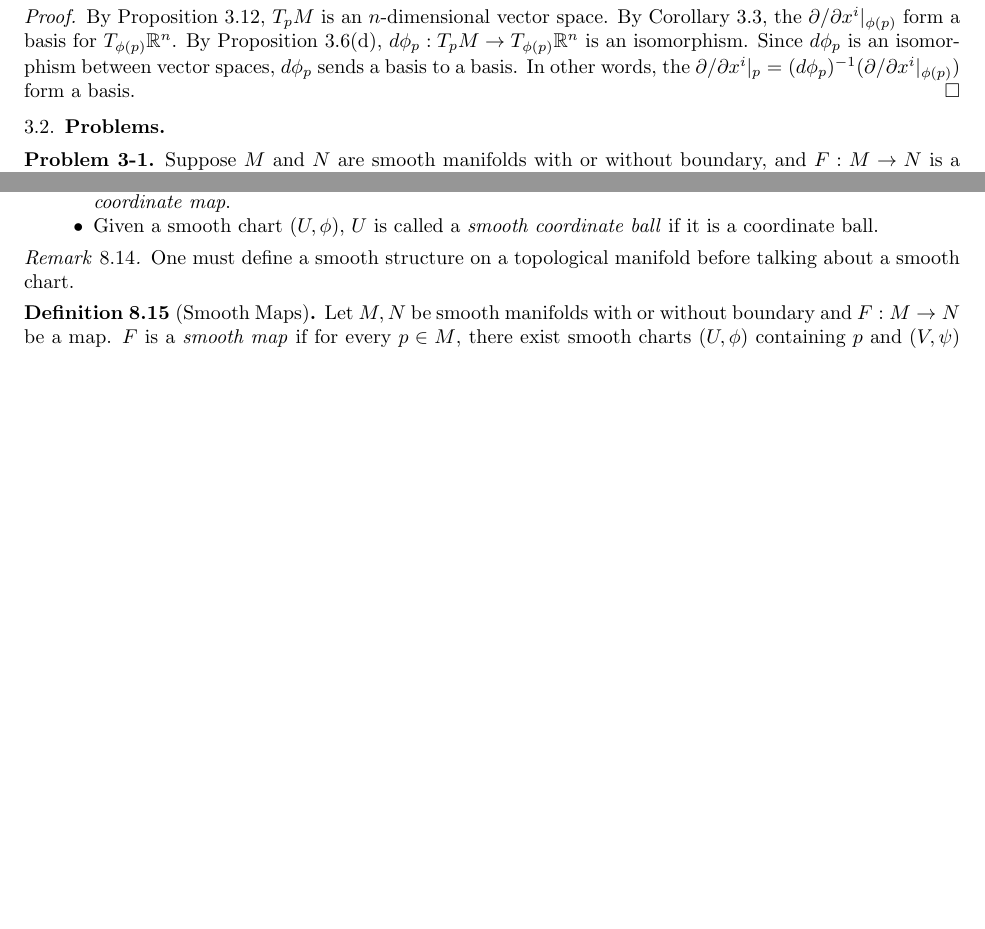
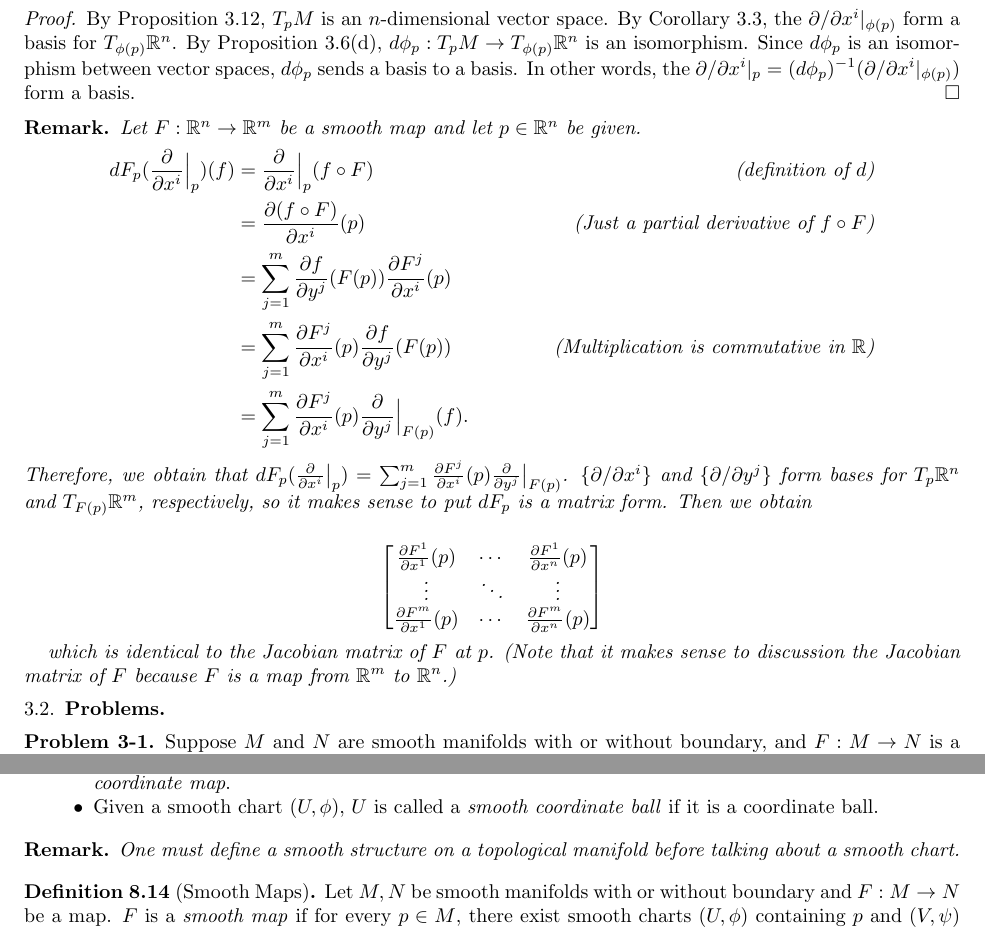
Before and after one commit to hidenori-shinohara/smooth_manifolds, a LaTeX paper (introduction_to_smooth_manifolds_notes.tex, which reads chapter3.tex): two parts of pages 14 and 19 of 20, joined at a grey line, cut so that both start at the same text, the shorter picture padded with empty space. Compiled offline with pdfLaTeX.

Commit message:
Add some remark

```diff
--- a/chapter3.tex
+++ b/chapter3.tex
@@ -169,6 +169,32 @@
   In other words, the $\partial / \partial x^i \vert_p = (d\phi_p)^{-1}(\partial / \partial x^i \vert_{\phi(p)})$ form a basis.
 \end{proof}
 
+\begin{rem}
+  Let $F: \mathbb{R}^n \rightarrow \mathbb{R}^m$ be a smooth map and let $p \in \mathbb{R}^n$ be given.
+  \begin{align*}
+    dF_p(\frac{\partial}{\partial x^i}\Big\vert_p)(f)
+      &= \frac{\partial}{\partial x^i}\Big\vert_p(f \circ F) & \text{(definition of $d$)} \\
+      &= \frac{\partial (f \circ F)}{\partial x^i}(p) & \text{(Just a partial derivative of $f \circ F$)} \\
+      &= \sum_{j=1}^{m} \frac{\partial f}{\partial y^j}(F(p))\frac{\partial F^j}{\partial x^i}(p) \\
+      &= \sum_{j=1}^{m} \frac{\partial F^j}{\partial x^i}(p)\frac{\partial f}{\partial y^j}(F(p)) & \text{(Multiplication is commutative in $\mathbb{R}$)} \\
+      &= \sum_{j=1}^{m} \frac{\partial F^j}{\partial x^i}(p)\frac{\partial}{\partial y^j}\Big\vert_{F(p)}(f).
+  \end{align*}
+  Therefore, we obtain that $dF_p(\frac{\partial}{\partial x^i}\big\vert_p) = \sum_{j=1}^{m} \frac{\partial F^j}{\partial x^i}(p)\frac{\partial}{\partial y^j}\big\vert_{F(p)}$.
+  $\{ \partial / \partial x^i \}$ and $\{ \partial / \partial y^j \}$ form bases for $T_p\mathbb{R}^n$ and $T_{F(p)}\mathbb{R}^m$, respectively, so it makes sense to put $dF_p$ is a matrix form.
+  Then we obtain
+
+  \begin{align*}
+    \begin{bmatrix}
+      \frac{\partial F^1}{\partial x^1}(p) & \cdots & \frac{\partial F^1}{\partial x^n}(p) \\
+      \vdots & \ddots & \vdots \\
+      \frac{\partial F^m}{\partial x^1}(p) & \cdots & \frac{\partial F^m}{\partial x^n}(p)
+    \end{bmatrix}
+  \end{align*}
+
+  which is identical to the Jacobian matrix of $F$ at $p$.
+  (Note that it makes sense to discussion the Jacobian matrix of $F$ because $F$ is a map from $\mathbb{R}^m$ to $\mathbb{R}^n$.)
+\end{rem}
+
 \subsection{Problems}
 
 \begin{customprob}{3-1}
--- a/introduction_to_smooth_manifolds_notes.tex
+++ b/introduction_to_smooth_manifolds_notes.tex
@@ -49,8 +49,8 @@
   {\renewcommand\theinnercustomthm{#1}\innercustomthm}
   {\endinnercustomthm}
 
-\theoremstyle{remark}
-\newtheorem{rem}[thm]{Remark}
+\theoremstyle{remar}
+\newtheorem*{rem}{Remark}
 \newtheorem{rems}[thm]{Remarks}
 \newtheorem{warn}[thm]{Warning}
 \newtheorem{sch}[thm]{Scholium}
```
Also changed, not shown: introduction_to_smooth_manifolds_notes.pdf.
